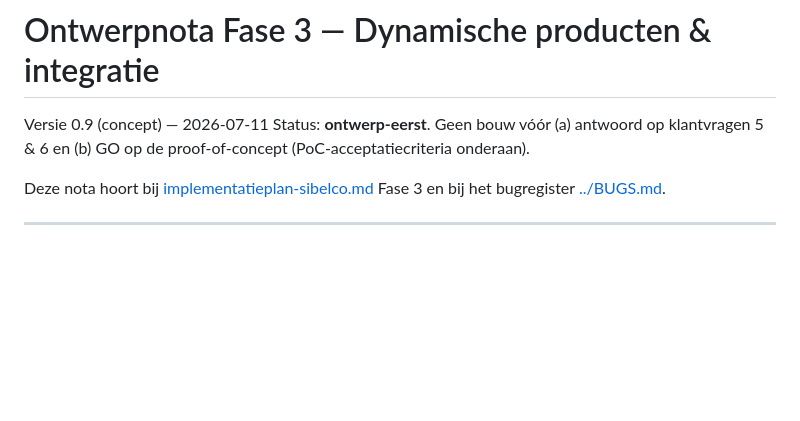
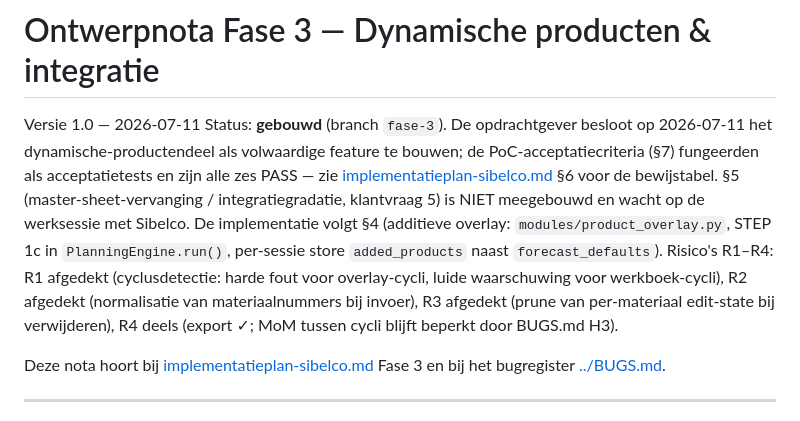
Before and after one commit to Motormuisje/SOP-tool, a Markdown page: docs/ontwerpnota-fase3.md, the part around the change. GitHub-like rendering; blank space fills up the shorter version.

```diff
--- a/docs/ontwerpnota-fase3.md
+++ b/docs/ontwerpnota-fase3.md
@@ -1,8 +1,19 @@
 # Ontwerpnota Fase 3 — Dynamische producten & integratie
 
-Versie 0.9 (concept) — 2026-07-11
-Status: **ontwerp-eerst**. Geen bouw vóór (a) antwoord op klantvragen 5 & 6 en
-(b) GO op de proof-of-concept (PoC-acceptatiecriteria onderaan).
+Versie 1.0 — 2026-07-11
+Status: **gebouwd** (branch `fase-3`). De opdrachtgever besloot op 2026-07-11
+het dynamische-productendeel als volwaardige feature te bouwen; de
+PoC-acceptatiecriteria (§7) fungeerden als acceptatietests en zijn alle zes
+PASS — zie [implementatieplan-sibelco.md](implementatieplan-sibelco.md) §6
+voor de bewijstabel. §5 (master-sheet-vervanging / integratiegradatie,
+klantvraag 5) is NIET meegebouwd en wacht op de werksessie met Sibelco.
+De implementatie volgt §4 (additieve overlay: `modules/product_overlay.py`,
+STEP 1c in `PlanningEngine.run()`, per-sessie store `added_products` naast
+`forecast_defaults`). Risico's R1–R4: R1 afgedekt (cyclusdetectie: harde fout
+voor overlay-cycli, luide waarschuwing voor werkboek-cycli), R2 afgedekt
+(normalisatie van materiaalnummers bij invoer), R3 afgedekt (prune van
+per-materiaal edit-state bij verwijderen), R4 deels (export ✓; MoM tussen
+cycli blijft beperkt door BUGS.md H3).
 
 Deze nota hoort bij [implementatieplan-sibelco.md](implementatieplan-sibelco.md)
 Fase 3 en bij het bugregister [../BUGS.md](../BUGS.md).
```
Also changed, not shown: BUGS.md (+2 -2 lines), docs/implementatieplan-sibelco.md (+36 -19 lines).
